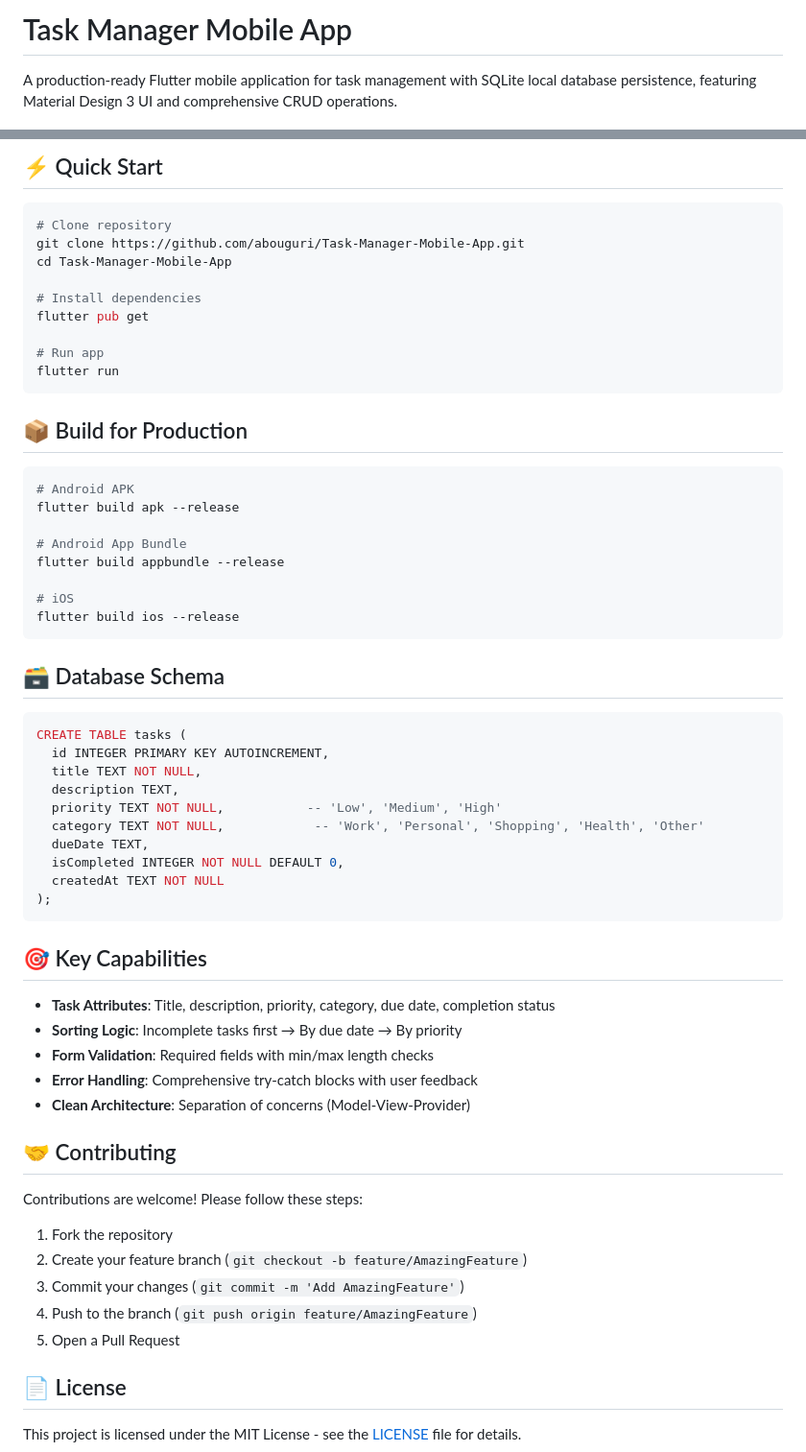
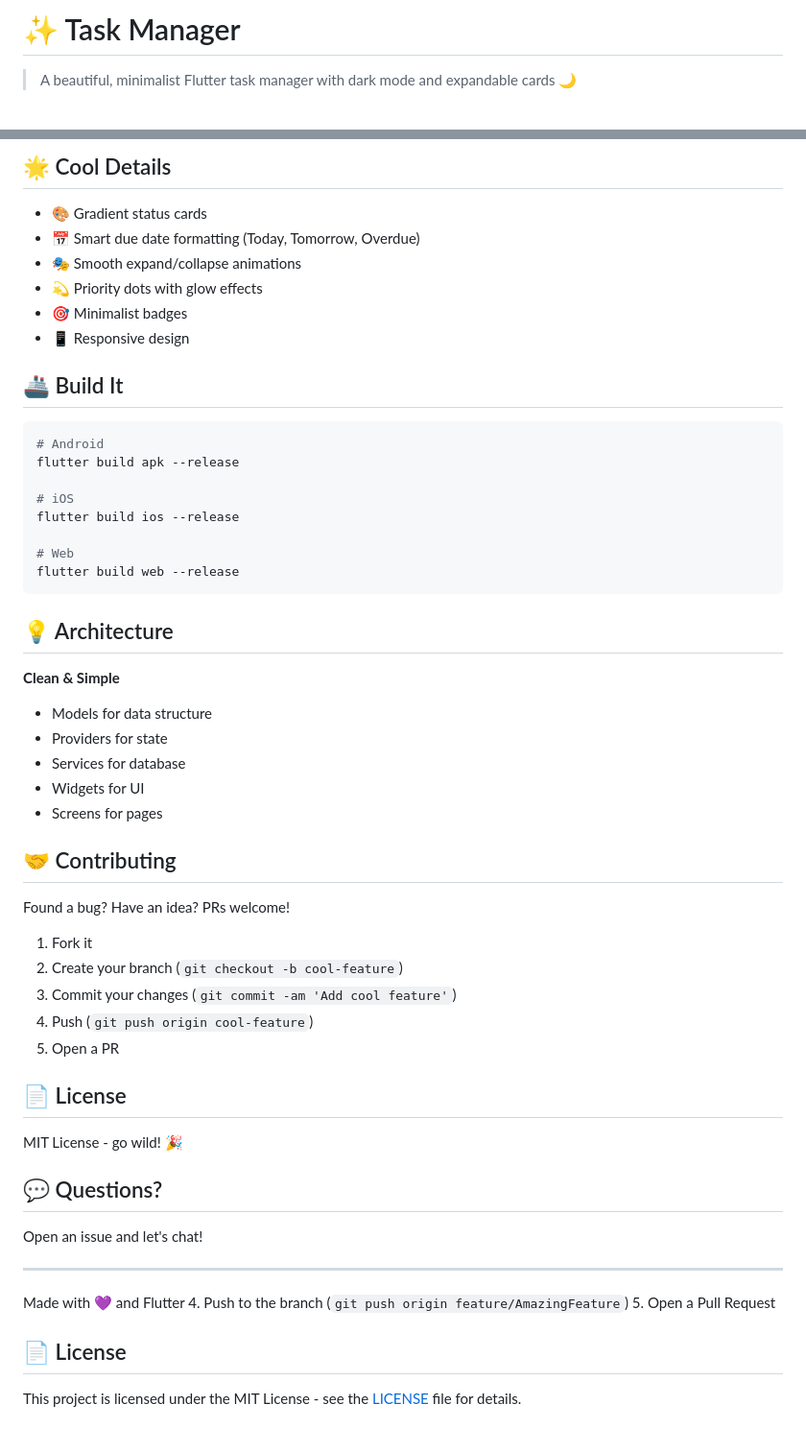
Before and after one commit to abouguri/Task-Manager-Mobile-App, a Markdown page: README.md, 2 parts joined by grey strips. Shown: that part at 96% size. GitHub-like rendering; blank space fills up the shorter version.

````diff
--- a/README.md
+++ b/README.md
@@ -1,4 +1,4 @@
-# Task Manager Mobile App
+# ✨ Task Manager
 
-A production-ready Flutter mobile application for task management with SQLite local database persistence, featuring Material Design 3 UI and comprehensive CRUD operations.
+> A beautiful, minimalist Flutter task manager with dark mode and expandable cards 🌙
 
@@ -43,61 +85,56 @@ lib/
 
-## ⚡ Quick Start
+## 🌟 Cool Details
+
+- 🎨 Gradient status cards
+- 📅 Smart due date formatting (Today, Tomorrow, Overdue)
+- 🎭 Smooth expand/collapse animations
+- 💫 Priority dots with glow effects
+- 🎯 Minimalist badges
+- 📱 Responsive design
+
+## 🚢 Build It
 
 ```bash
-# Clone repository
-git clone https://github.com/abouguri/Task-Manager-Mobile-App.git
-cd Task-Manager-Mobile-App
-
-# Install dependencies
-flutter pub get
-
-# Run app
-flutter run
-```
-
-## 📦 Build for Production
-
-```bash
-# Android APK
+# Android
 flutter build apk --release
-
-# Android App Bundle
-flutter build appbundle --release
 
 # iOS
 flutter build ios --release
+
+# Web
+flutter build web --release
 ```
 
-## 🗃️ Database Schema
+## 💡 Architecture
 
-```sql
-CREATE TABLE tasks (
-  id INTEGER PRIMARY KEY AUTOINCREMENT,
-  title TEXT NOT NULL,
-  description TEXT,
-  priority TEXT NOT NULL,           -- 'Low', 'Medium', 'High'
-  category TEXT NOT NULL,            -- 'Work', 'Personal', 'Shopping', 'Health', 'Other'
-  dueDate TEXT,
-  isCompleted INTEGER NOT NULL DEFAULT 0,
-  createdAt TEXT NOT NULL
-);
-```
-
-## 🎯 Key Capabilities
-
-- **Task Attributes**: Title, description, priority, category, due date, completion status
-- **Sorting Logic**: Incomplete tasks first → By due date → By priority
-- **Form Validation**: Required fields with min/max length checks
-- **Error Handling**: Comprehensive try-catch blocks with user feedback
-- **Clean Architecture**: Separation of concerns (Model-View-Provider)
+**Clean & Simple**
+- Models for data structure
+- Providers for state
+- Services for database
+- Widgets for UI
+- Screens for pages
 
 ## 🤝 Contributing
 
-Contributions are welcome! Please follow these steps:
+Found a bug? Have an idea? PRs welcome!
 
-1. Fork the repository
-2. Create your feature branch (`git checkout -b feature/AmazingFeature`)
-3. Commit your changes (`git commit -m 'Add AmazingFeature'`)
+1. Fork it
+2. Create your branch (`git checkout -b cool-feature`)
+3. Commit your changes (`git commit -am 'Add cool feature'`)
+4. Push (`git push origin cool-feature`)
+5. Open a PR
+
+## 📄 License
+
+MIT License - go wild! 🎉
+
+## 💬 Questions?
+
+Open an issue and let's chat!
+
+---
+
+Made with 💜 and Flutter
 4. Push to the branch (`git push origin feature/AmazingFeature`)
 5. Open a Pull Request
 
````
Also changed, not shown: other parts of README.md (+74 -32 lines).
